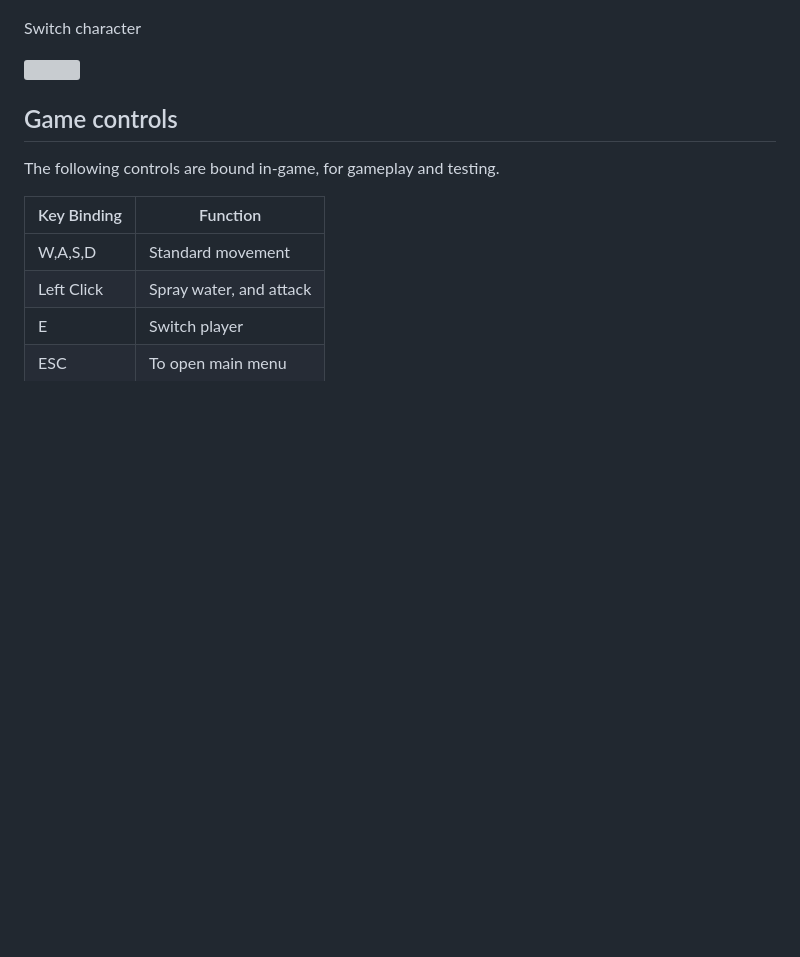
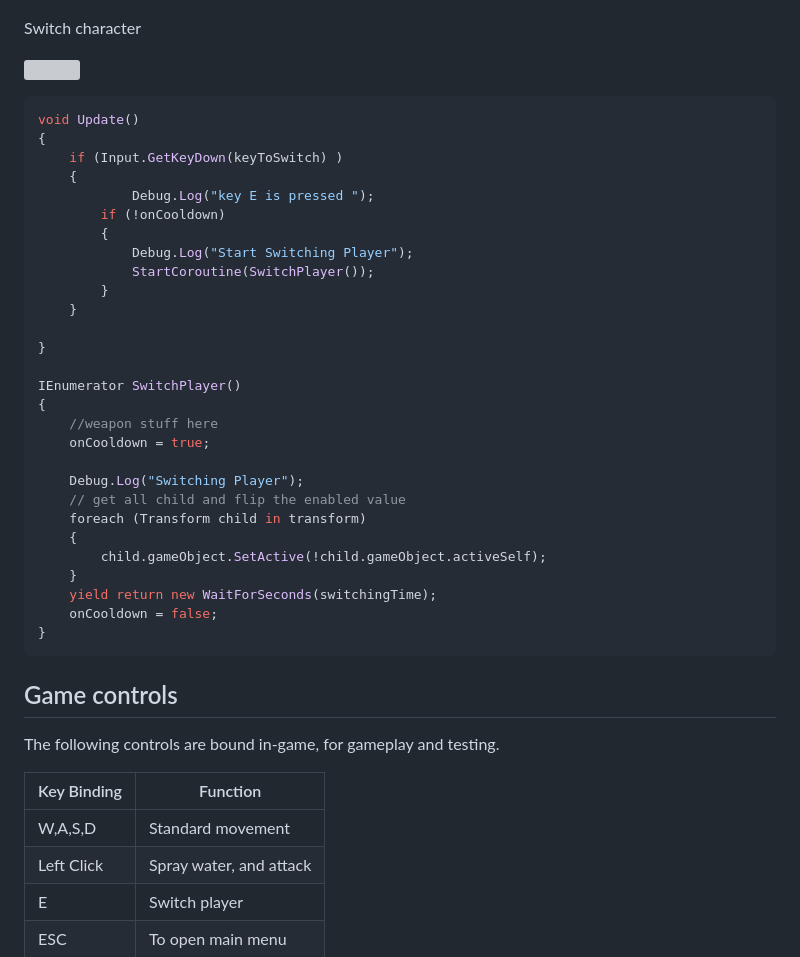
Before and after one commit to ChristopherAngrico/SlimeApocalypse, a Markdown page: README.md, the part around one of its changes. Drawn GitHub-style; blank space fills up the shorter version; grey boxes are pictures that could not be loaded.

````diff
--- a/README.md
+++ b/README.md
@@ -42,6 +193,36 @@ one human to enter at a time, they need to perform a person swapping ritual for
 <p>Switch character<p/>
 <img src="https://github.com/ChristopherAngrico/SlimeApocalypse/assets/87889745/eaf4812b-60e8-4105-81d3-a31cf06ee037" 30%" width="30%">
 
+```c#
+void Update()
+{
+    if (Input.GetKeyDown(keyToSwitch) )
+    {
+            Debug.Log("key E is pressed ");
+        if (!onCooldown)
+        {
+            Debug.Log("Start Switching Player");
+            StartCoroutine(SwitchPlayer());
+        }
+    }
+
+}
+
+IEnumerator SwitchPlayer()
+{
+    //weapon stuff here
+    onCooldown = true;
+
+    Debug.Log("Switching Player");
+    // get all child and flip the enabled value
+    foreach (Transform child in transform)
+    {
+        child.gameObject.SetActive(!child.gameObject.activeSelf);
+    }
+    yield return new WaitForSeconds(switchingTime);
+    onCooldown = false;
+}
+```
 
 ## Game controls
 
````
Also changed, not shown: other parts of README.md (+151 -0 lines).
